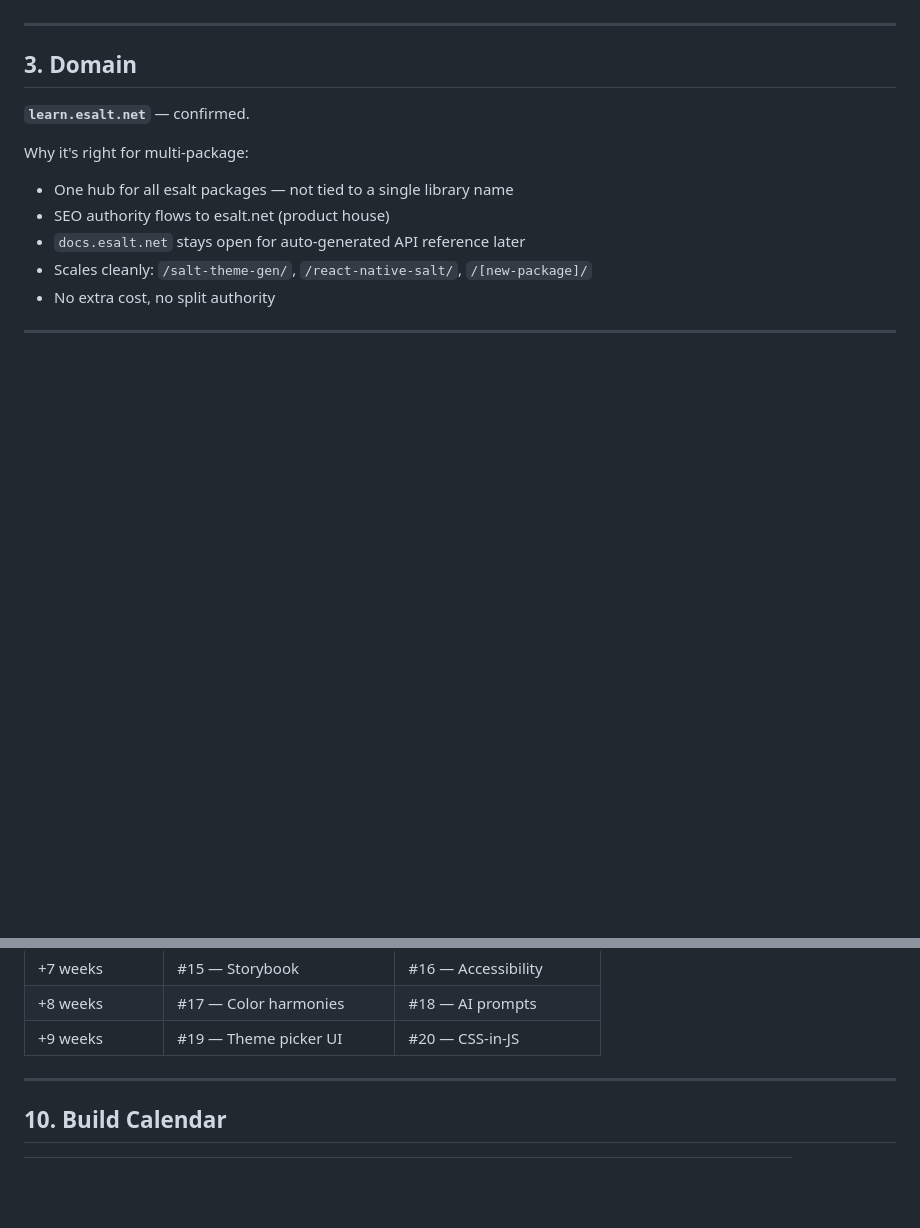
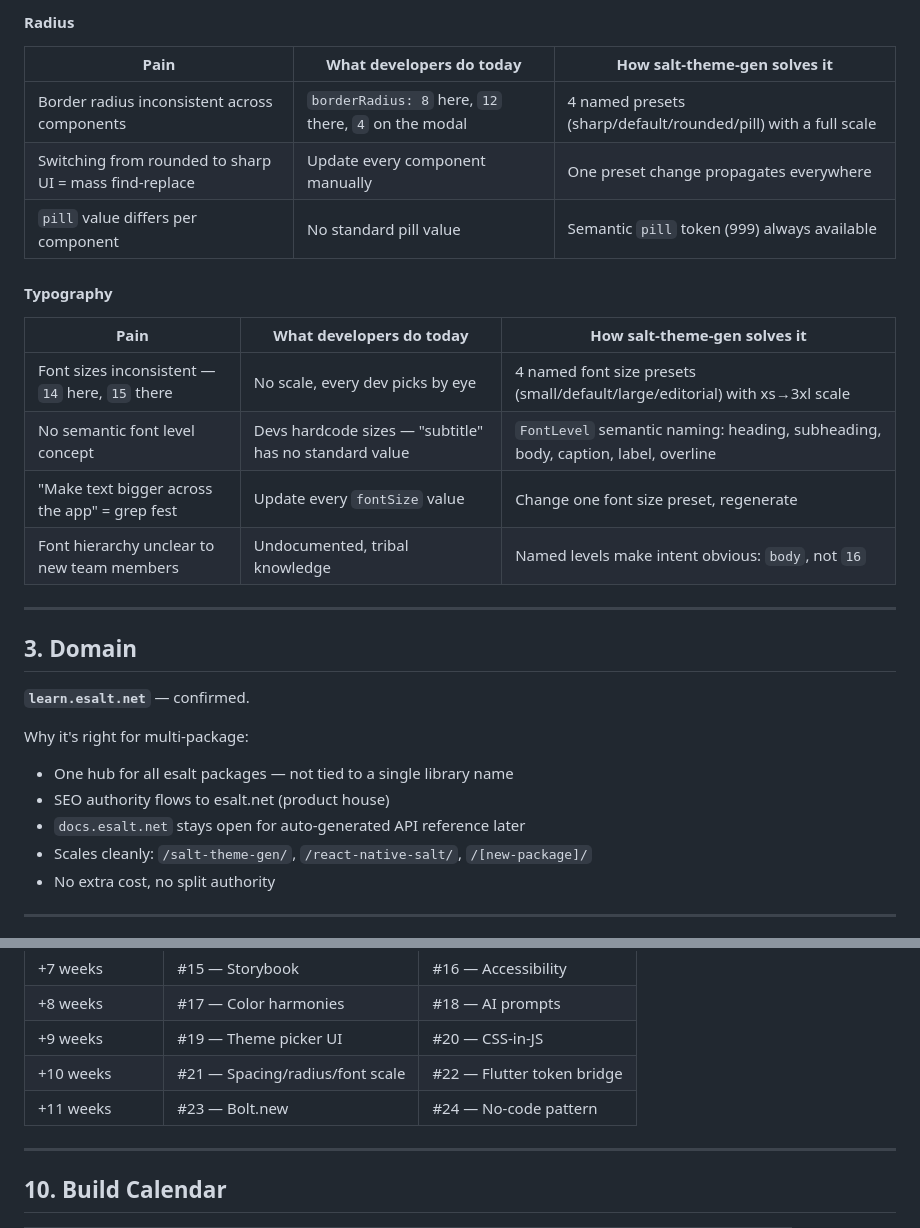
Before and after one commit to esaltws/salt_theme_gen_tutorial, a Markdown page: PLAN.md, 2 parts joined by grey strips. Rendered like a GitHub page; blank space fills up the shorter version.

```diff
--- a/PLAN.md
+++ b/PLAN.md
@@ -61,3 +80,19 @@ This table is the spine of the tutorial. Each guide chapter maps to one or more
+#### Radius
+
+| Pain | What developers do today | How salt-theme-gen solves it |
+| ---- | ------------------------ | ----------------------------- |
+| Border radius inconsistent across components | `borderRadius: 8` here, `12` there, `4` on the modal | 4 named presets (sharp/default/rounded/pill) with a full scale |
+| Switching from rounded to sharp UI = mass find-replace | Update every component manually | One preset change propagates everywhere |
+| `pill` value differs per component | No standard pill value | Semantic `pill` token (999) always available |
+
+#### Typography
+
+| Pain | What developers do today | How salt-theme-gen solves it |
+| ---- | ------------------------ | ----------------------------- |
+| Font sizes inconsistent — `14` here, `15` there | No scale, every dev picks by eye | 4 named font size presets (small/default/large/editorial) with xs→3xl scale |
+| No semantic font level concept | Devs hardcode sizes — "subtitle" has no standard value | `FontLevel` semantic naming: heading, subheading, body, caption, label, overline |
+| "Make text bigger across the app" = grep fest | Update every `fontSize` value | Change one font size preset, regenerate |
+| Font hierarchy unclear to new team members | Undocumented, tribal knowledge | Named levels make intent obvious: `body`, not `16` |
 
 ---
 
@@ -398,6 +463,8 @@ Part N+1: [title and link]
 | +7 weeks | #15 — Storybook | #16 — Accessibility |
 | +8 weeks | #17 — Color harmonies | #18 — AI prompts |
 | +9 weeks | #19 — Theme picker UI | #20 — CSS-in-JS |
+| +10 weeks | #21 — Spacing/radius/font scale | #22 — Flutter token bridge |
+| +11 weeks | #23 — Bolt.new | #24 — No-code pattern |
 
 ---
 
```
Also changed, not shown: other parts of PLAN.md (+60 -11 lines).
